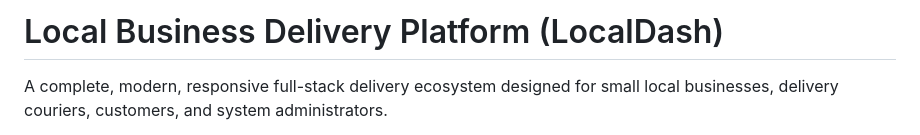
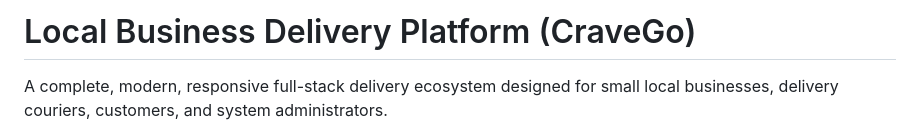
Before and after one commit to Ila966/CraveGo, a Markdown page: README.md, the part around the change. GitHub-like rendering.

```diff
--- a/README.md
+++ b/README.md
@@ -1,4 +1,4 @@
-# Local Business Delivery Platform (LocalDash)
+# Local Business Delivery Platform (CraveGo)
 
 A complete, modern, responsive full-stack delivery ecosystem designed for small local businesses, delivery couriers, customers, and system administrators.
 
```
